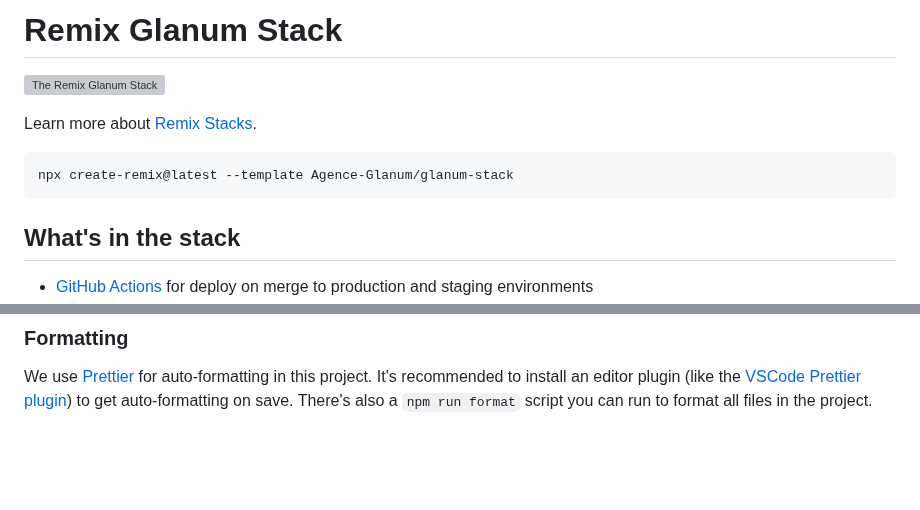
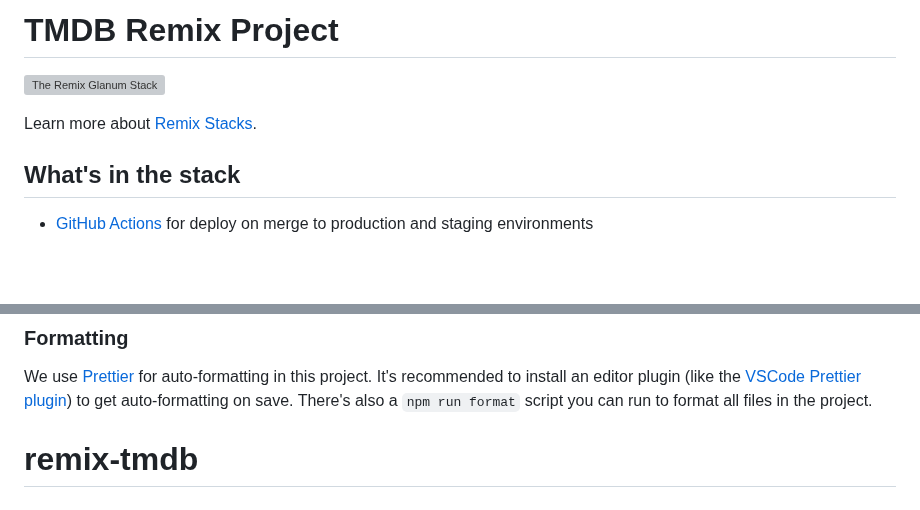
Before and after one commit to theoMich19/remix-tmdb, a Markdown page: README.md, 2 parts joined by grey strips. Drawn GitHub-style; blank space fills up the shorter version; grey boxes are pictures that could not be loaded.

````diff
--- a/README.md
+++ b/README.md
@@ -1,12 +1,8 @@
-# Remix Glanum Stack
+# TMDB Remix Project
 
 ![The Remix Glanum Stack](https://repository-images.githubusercontent.com/465928257/a241fa49-bd4d-485a-a2a5-5cb8e4ee0abf)
 
 Learn more about [Remix Stacks](https://remix.run/stacks).
-
-```sh
-npx create-remix@latest --template Agence-Glanum/glanum-stack
-```
 
 ## What's in the stack
 
@@ -79,3 +75,4 @@ This project uses ESLint for linting. That is configured in `.eslintrc.js`.
 ### Formatting
 
 We use [Prettier](https://prettier.io/) for auto-formatting in this project. It's recommended to install an editor plugin (like the [VSCode Prettier plugin](https://marketplace.visualstudio.com/items?itemName=esbenp.prettier-vscode)) to get auto-formatting on save. There's also a `npm run format` script you can run to format all files in the project.
+# remix-tmdb
````
